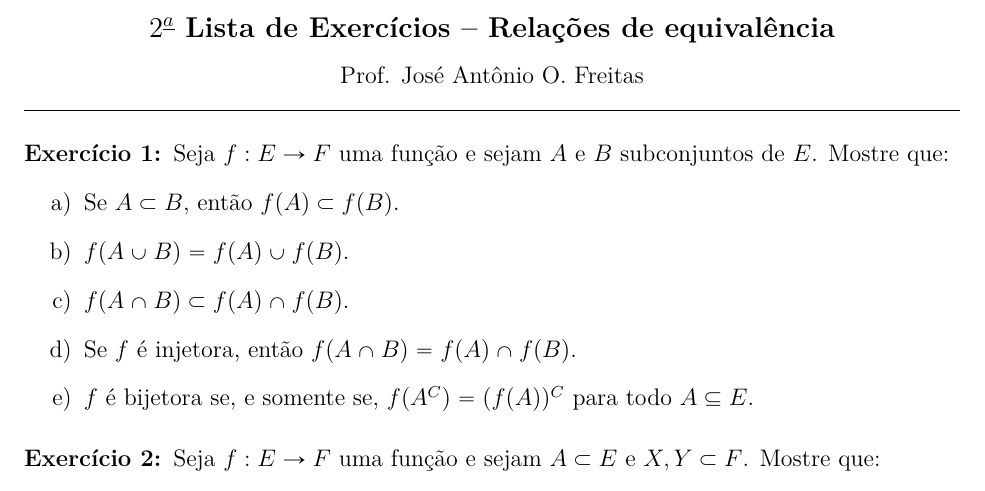
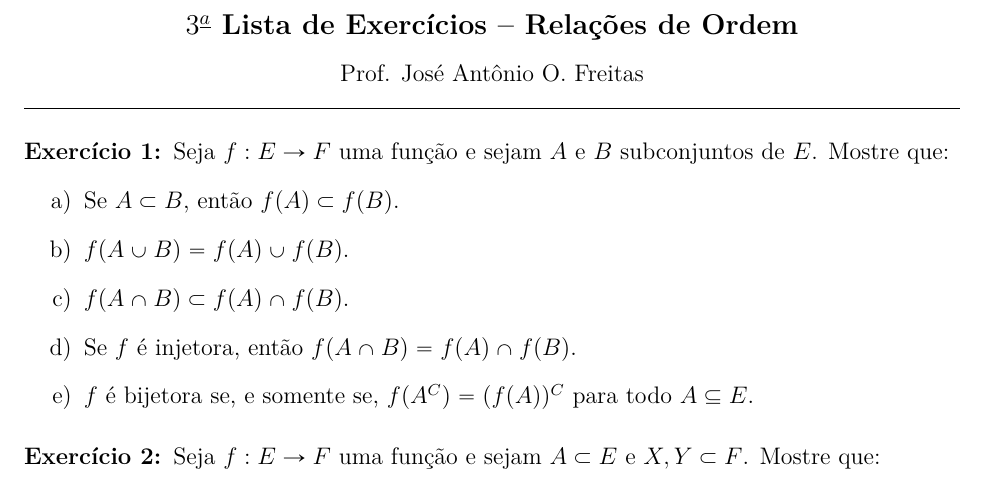
Before and after one commit to jfreitasunb/Algebra-1, a LaTeX document (listas/lista-3-alg1.tex): part of page 1 of 2, cut so that both start at the same text. Compiled offline with XeLaTeX.

Commit message:
Terceira lista agora aborda relações de ordem.

```diff
--- a/listas/lista-3-alg1.tex
+++ b/listas/lista-3-alg1.tex
@@ -10,7 +10,7 @@
 
 \begin{center}
 {\Large\bf {\'A}lgebra 1 - Turma D -- 2$^{o}$/2017} \\ \vspace{9pt} {\large\bf
-  $2^{\underline{a}}$ Lista de Exerc{\'\i}cios -- Rela\c{c}\~oes de equival{\^e}ncia}\\
+  $3^{\underline{a}}$ Lista de Exerc{\'\i}cios -- Rela\c{c}\~oes de Ordem}\\
 \vspace{9pt} Prof. Jos{\'e} Ant{\^o}nio O. Freitas
 \end{center}
 \hrule
```
Also changed, not shown: listas/lista-3-alg1.pdf (deleted).
